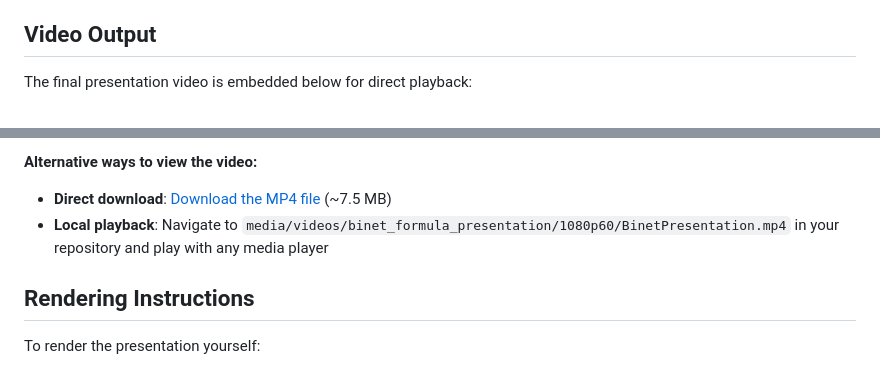
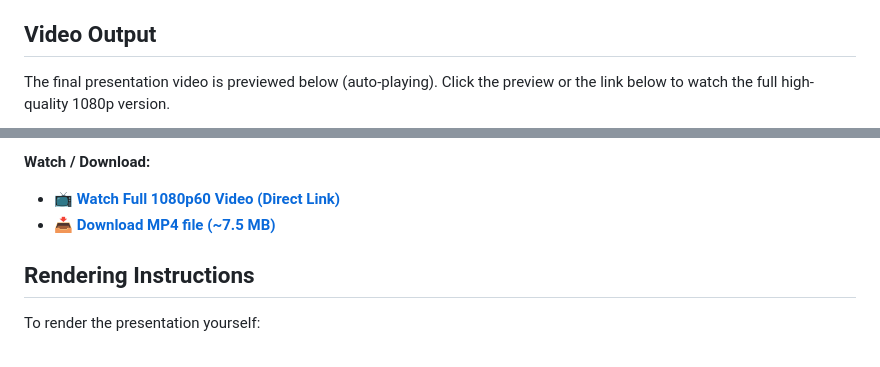
Before and after one commit to YTxFSGAMERz/Binet-Presentation, a Markdown page: README.md, 2 parts joined by grey strips. Rendered like a GitHub page.

Commit message:
docs: finalize README with playable GIF preview and direct video links

```diff
--- a/README.md
+++ b/README.md
@@ -37,5 +37,5 @@ The presentation walks through:
 
 ## Video Output
 
-The final presentation video is embedded below for direct playback:
+The final presentation video is previewed below (auto-playing). Click the preview or the link below to watch the full high-quality 1080p version.
 
@@ -43,7 +43,7 @@ The final presentation video is embedded below for direct playback:
 
-**Alternative ways to view the video:**
-- **Direct download**: [Download the MP4 file](media/videos/binet_formula_presentation/1080p60/BinetPresentation.mp4) (~7.5 MB)
-- **Local playback**: Navigate to `media/videos/binet_formula_presentation/1080p60/BinetPresentation.mp4` in your repository and play with any media player
+**Watch / Download:**
+- 📺 **[Watch Full 1080p60 Video (Direct Link)](https://github.com/YTxFSGAMERz/Binet-Presentation/releases/download/v1.0.0-video/BinetPresentation.mp4)**
+- 📥 **[Download MP4 file (~7.5 MB)](https://github.com/YTxFSGAMERz/Binet-Presentation/raw/main/media/videos/binet_formula_presentation/1080p60/BinetPresentation.mp4)**
 
 ## Rendering Instructions
 
```
Also changed, not shown: other parts of README.md (+1 -1 lines).
